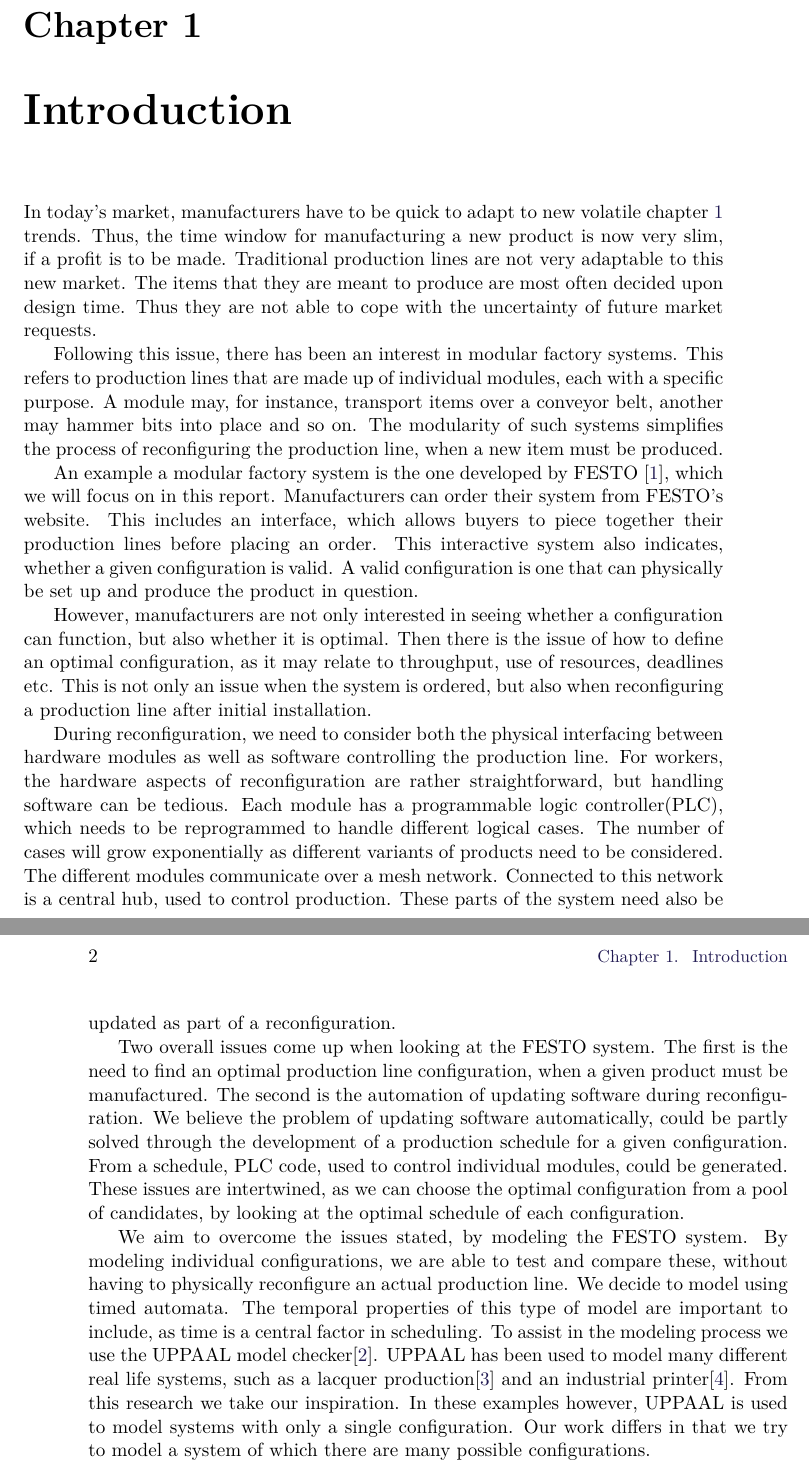
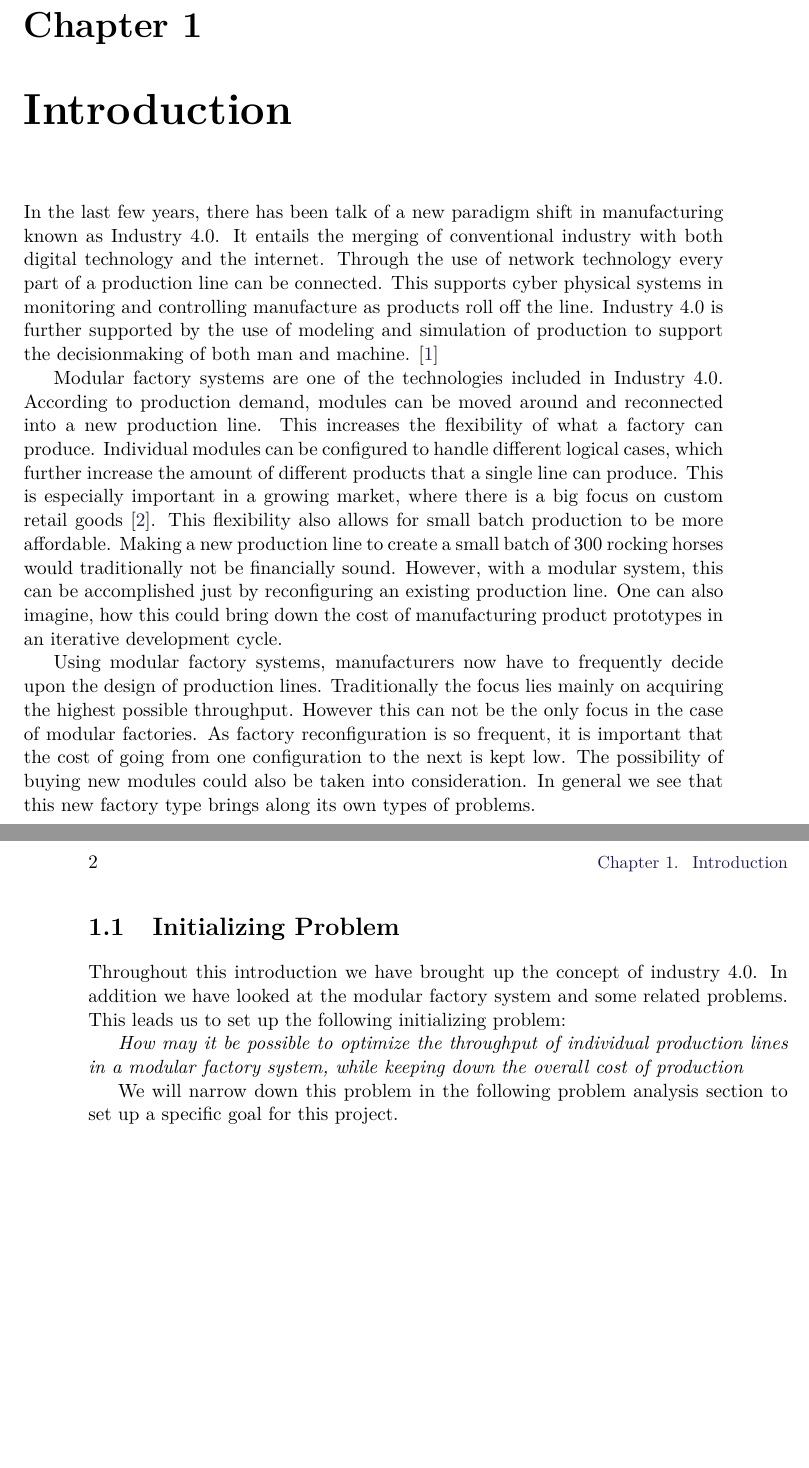
Before and after one commit to mathiascj/P7, a LaTeX thesis (Report/master.tex, which reads Report/sections/introduction/introduction.tex): two parts of pages 9 and 10 of 25, joined at a grey line, cut so that both start at the same text, the shorter picture padded with empty space. Compiled offline with pdfLaTeX.

Commit message:
introduction

```diff
--- a/Report/sections/introduction/introduction.tex
+++ b/Report/sections/introduction/introduction.tex
@@ -1,15 +1,34 @@
 \chapter{Introduction}
 \label{ch:introduction}
-In today’s market, manufacturers have to be quick to adapt to new volatile \cref{ch:introduction} trends. Thus, the time window for manufacturing a new product is now very slim, if a profit is to be made. Traditional production lines are not very adaptable to this new market. The items that they are meant to produce are most often decided upon design time. Thus they are not able to cope with the uncertainty of future market requests.
+In the last few years, there has been talk of a new paradigm shift in manufacturing known as Industry 4.0. It entails the merging of conventional industry with both digital technology and the internet. Through the use of network technology every part of a production line can be connected. This supports cyber physical systems in monitoring and controlling manufacture as products roll off the line. Industry 4.0 is further supported by the use of modeling and simulation of production to support the decisionmaking of both man and machine. \cite{Davis2015}
 
-Following this issue, there has been an interest in modular factory systems. This refers to production lines that are made up of individual modules, each with a specific purpose. A module may, for instance, transport items over a conveyor belt, another may hammer bits into place and so on. The modularity of such systems simplifies the process of reconfiguring the production line, when a new item must be produced.
+Modular factory systems are one of the technologies included in Industry 4.0. According to production demand, modules can be moved around and reconnected into a new production line. This increases the flexibility of what a factory can produce. Individual modules can be configured to handle different logical cases, which further increase the amount of different products that a single line can produce. This is especially important in a growing market, where there is a big focus on custom retail goods \cite{Spaulding2013}.  This flexibility also allows for small batch production to be more affordable.  Making a new production line to create a small batch of 300 rocking horses would traditionally not be financially sound. However, with a modular system, this can be accomplished just by reconfiguring an existing production line. One can also imagine, how this could bring down the cost of manufacturing product prototypes in an iterative development cycle.
 
-An example a modular factory system is the one developed by FESTO \cite{FESTOweb}, which we will focus on in this report. Manufacturers can order their system from FESTO’s website. This includes an interface, which allows buyers to piece together their production lines before placing an order. This interactive system also indicates, whether a given configuration is valid. A valid configuration is one that can physically be set up and produce the product in question.
+Using modular factory systems, manufacturers now have to frequently decide upon the design of production lines. Traditionally the focus lies mainly on acquiring the highest possible throughput. However this can not be the only focus in the case of modular factories.  As factory reconfiguration is so frequent, it is important that the cost of going from one configuration to the next is kept low.  The possibility of buying new modules could also be taken into consideration. In general we see that this new factory type brings along its own types of problems.
 
-However, manufacturers are not only interested in seeing whether a configuration can function, but also whether it is optimal. Then there is the issue of how to define an optimal configuration, as it may relate to throughput, use of resources, deadlines etc. This is not only an issue when the system is ordered, but also when reconfiguring a production line after initial installation.
+\section{Initializing Problem}
+Throughout this introduction we have brought up the concept of industry 4.0. In addition we have looked at the modular factory system and some related problems. This leads us to set up the following initializing problem:
 
-During reconfiguration, we need to consider both the physical interfacing between hardware modules as well as software controlling the production line. For workers, the hardware aspects of reconfiguration are rather straightforward, but handling software can be tedious. Each module has a programmable logic controller(PLC), which needs to be reprogrammed to handle different logical cases. The number of cases will grow exponentially as different variants of products need to be considered.  The different modules communicate over a mesh network. Connected to this network is a central hub, used to control production. These parts of the system need also be updated as part of a reconfiguration.
 
-Two overall issues come up when looking at the FESTO system. The first is the need to find an optimal production line configuration, when a given product must be manufactured. The second is the automation of updating software during reconfiguration. We believe the problem of updating software automatically, could be partly solved through the development of a production schedule for a given configuration. From a schedule, PLC code, used to control individual modules, could be generated. These issues are intertwined, as we can choose the optimal configuration from a pool of candidates, by looking at the optimal schedule of each configuration.
+\textit{How may it be possible to optimize the throughput of individual production lines in a modular factory system, while keeping down the overall cost of production}
 
-We aim to overcome the issues stated, by modeling the FESTO system. By modeling individual configurations, we are able to test and compare these, without having to physically reconfigure an actual production line. We decide to model using timed automata. The temporal properties of this type of model are important to include, as time is a central factor in scheduling. To assist in the modeling process we use the UPPAAL model checker\cite{Larsen97uppaalin}. UPPAAL has been used to model many different real life systems, such as a lacquer production\cite{so54514} and an industrial printer\cite{Igna2008}. From this research we take our inspiration. In these examples however, UPPAAL is used to model systems with only a single configuration. Our work differs in that we try to model a system of which there are many possible configurations.
+
+We will narrow down this problem in the following problem analysis section to set up a specific goal for this project.
+
+
+
+
+
+%In today’s market, manufacturers have to be quick to adapt to new volatile \cref{ch:introduction} trends. Thus, the time window for manufacturing a new product is now very slim, if a profit is to be made. Traditional production lines are not very adaptable to this new market. The items that they are meant to produce are most often decided upon design time. Thus they are not able to cope with the uncertainty of future market requests.
+%
+%Following this issue, there has been an interest in modular factory systems. This refers to production lines that are made up of individual modules, each with a specific purpose. A module may, for instance, transport items over a conveyor belt, another may hammer bits into place and so on. The modularity of such systems simplifies the process of reconfiguring the production line, when a new item must be produced.
+%
+%An example a modular factory system is the one developed by FESTO \cite{FESTOweb}, which we will focus on in this report. Manufacturers can order their system from FESTO’s website. This includes an interface, which allows buyers to piece together their production lines before placing an order. This interactive system also indicates, whether a given configuration is valid. A valid configuration is one that can physically be set up and produce the product in question.
+%
+%However, manufacturers are not only interested in seeing whether a configuration can function, but also whether it is optimal. Then there is the issue of how to define an optimal configuration, as it may relate to throughput, use of resources, deadlines etc. This is not only an issue when the system is ordered, but also when reconfiguring a production line after initial installation.
+%
+%During reconfiguration, we need to consider both the physical interfacing between hardware modules as well as software controlling the production line. For workers, the hardware aspects of reconfiguration are rather straightforward, but handling software can be tedious. Each module has a programmable logic controller(PLC), which needs to be reprogrammed to handle different logical cases. The number of cases will grow exponentially as different variants of products need to be considered.  The different modules communicate over a mesh network. Connected to this network is a central hub, used to control production. These parts of the system need also be updated as part of a reconfiguration.
+%
+%Two overall issues come up when looking at the FESTO system. The first is the need to find an optimal production line configuration, when a given product must be manufactured. The second is the automation of updating software during reconfiguration. We believe the problem of updating software automatically, could be partly solved through the development of a production schedule for a given configuration. From a schedule, PLC code, used to control individual modules, could be generated. These issues are intertwined, as we can choose the optimal configuration from a pool of candidates, by looking at the optimal schedule of each configuration.
+%
+%We aim to overcome the issues stated, by modeling the FESTO system. By modeling individual configurations, we are able to test and compare these, without having to physically reconfigure an actual production line. We decide to model using timed automata. The temporal properties of this type of model are important to include, as time is a central factor in scheduling. To assist in the modeling process we use the UPPAAL model checker\cite{Larsen97uppaalin}. UPPAAL has been used to model many different real life systems, such as a lacquer production\cite{so54514} and an industrial printer\cite{Igna2008}. From this research we take our inspiration. In these examples however, UPPAAL is used to model systems with only a single configuration. Our work differs in that we try to model a system of which there are many possible configurations.
```
Also changed, not shown: Report/sources.bib (+17 -0 lines).
